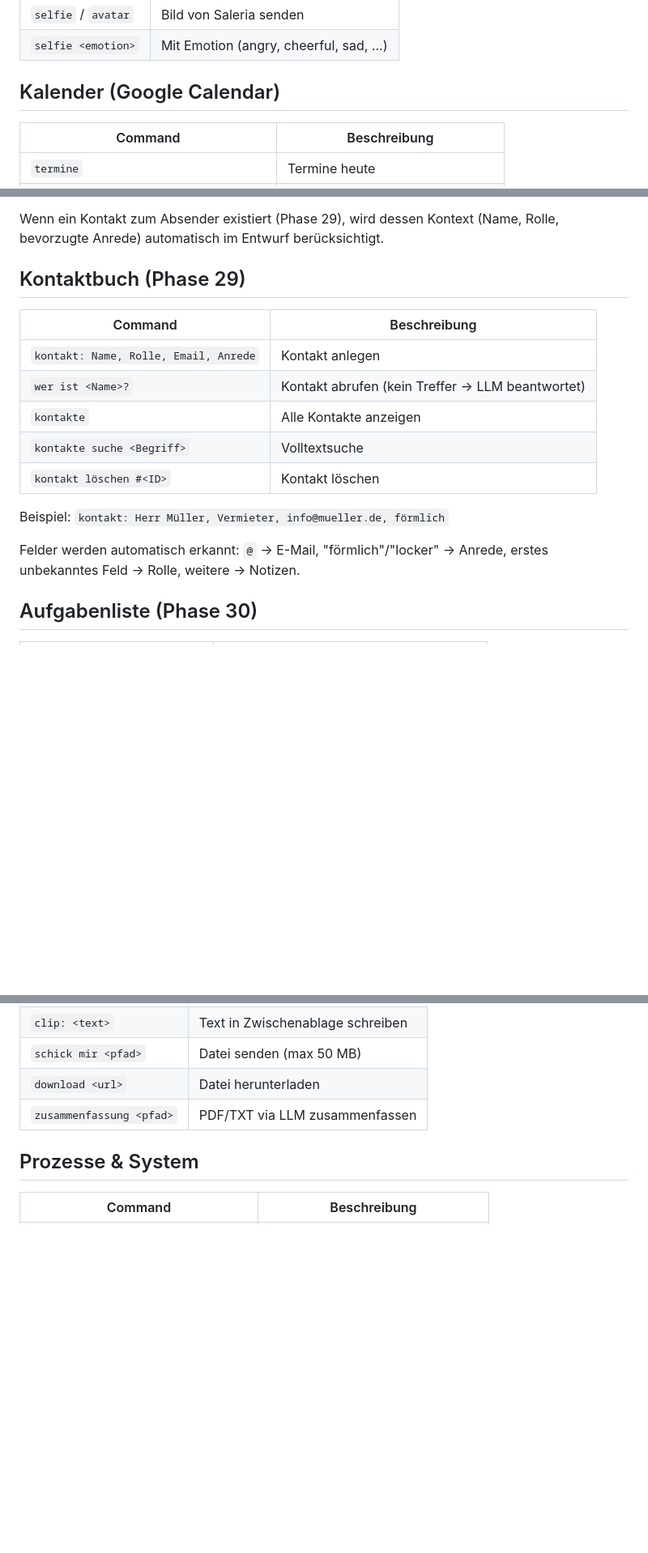
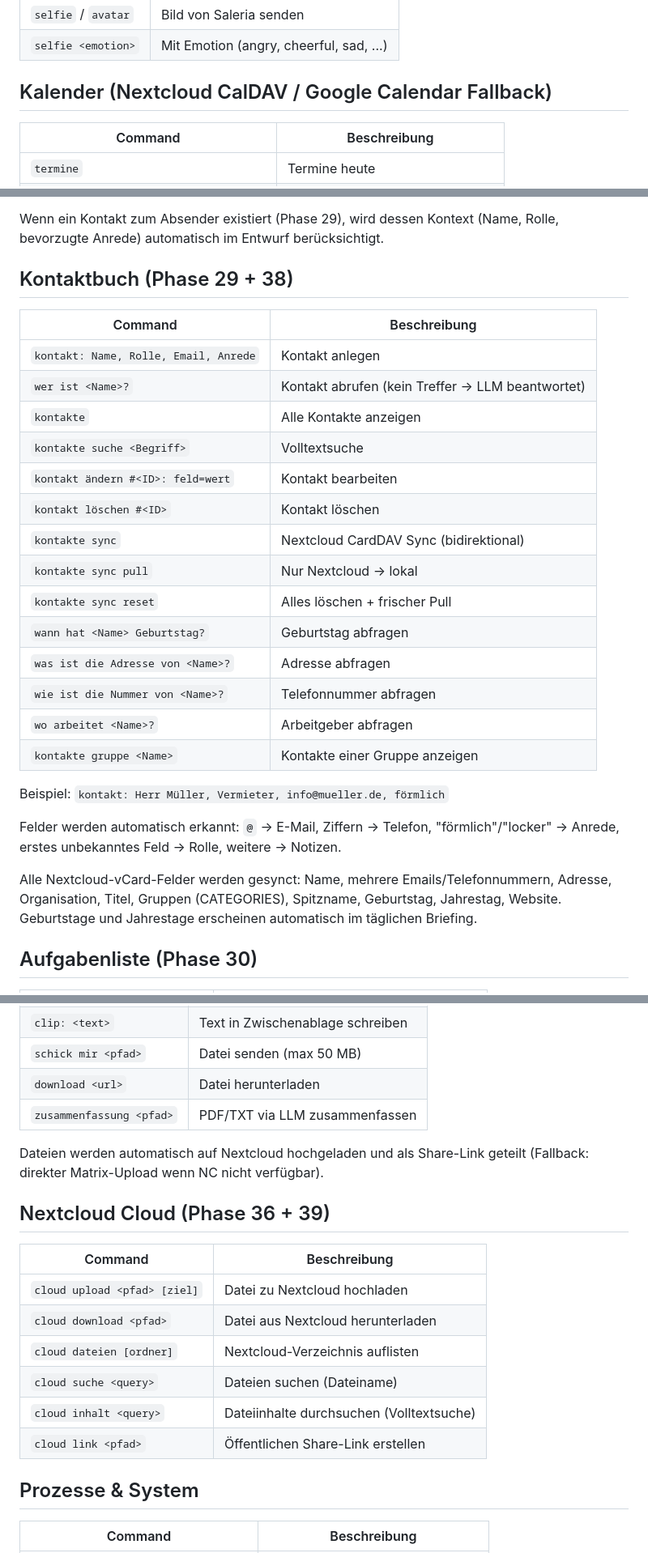
Before and after one commit to leratos/Elder-Berry, a Markdown page: docs/USAGE.md, 3 parts joined by grey strips. Shown at 81% size. Drawn GitHub-style; blank space fills up the shorter version.

```diff
--- a/docs/USAGE.md
+++ b/docs/USAGE.md
@@ -30,7 +30,7 @@ Tipp: `hilfe` zeigt alle verfügbaren Commands direkt in Element an.
 | `selfie` / `avatar` | Bild von Saleria senden |
 | `selfie <emotion>` | Mit Emotion (angry, cheerful, sad, ...) |
 
-## Kalender (Google Calendar)
+## Kalender (Nextcloud CalDAV / Google Calendar Fallback)
 
 | Command | Beschreibung |
 |---|---|
@@ -65,7 +65,7 @@ Tipp: `hilfe` zeigt alle verfügbaren Commands direkt in Element an.
 Wenn ein Kontakt zum Absender existiert (Phase 29), wird dessen Kontext
 (Name, Rolle, bevorzugte Anrede) automatisch im Entwurf berücksichtigt.
 
-## Kontaktbuch (Phase 29)
+## Kontaktbuch (Phase 29 + 38)
 
 | Command | Beschreibung |
 |---|---|
@@ -73,12 +73,25 @@ Wenn ein Kontakt zum Absender existiert (Phase 29), wird dessen Kontext
 | `wer ist <Name>?` | Kontakt abrufen (kein Treffer → LLM beantwortet) |
 | `kontakte` | Alle Kontakte anzeigen |
 | `kontakte suche <Begriff>` | Volltextsuche |
+| `kontakt ändern #<ID>: feld=wert` | Kontakt bearbeiten |
 | `kontakt löschen #<ID>` | Kontakt löschen |
+| `kontakte sync` | Nextcloud CardDAV Sync (bidirektional) |
+| `kontakte sync pull` | Nur Nextcloud → lokal |
+| `kontakte sync reset` | Alles löschen + frischer Pull |
+| `wann hat <Name> Geburtstag?` | Geburtstag abfragen |
+| `was ist die Adresse von <Name>?` | Adresse abfragen |
+| `wie ist die Nummer von <Name>?` | Telefonnummer abfragen |
+| `wo arbeitet <Name>?` | Arbeitgeber abfragen |
+| `kontakte gruppe <Name>` | Kontakte einer Gruppe anzeigen |
 
 Beispiel: `kontakt: Herr Müller, Vermieter, info@mueller.de, förmlich`
 
-Felder werden automatisch erkannt: `@` → E-Mail, "förmlich"/"locker" → Anrede,
-erstes unbekanntes Feld → Rolle, weitere → Notizen.
+Felder werden automatisch erkannt: `@` → E-Mail, Ziffern → Telefon,
+"förmlich"/"locker" → Anrede, erstes unbekanntes Feld → Rolle, weitere → Notizen.
+
+Alle Nextcloud-vCard-Felder werden gesynct: Name, mehrere Emails/Telefonnummern,
+Adresse, Organisation, Titel, Gruppen (CATEGORIES), Spitzname, Geburtstag, Jahrestag, Website.
+Geburtstage und Jahrestage erscheinen automatisch im täglichen Briefing.
 
 ## Aufgabenliste (Phase 30)
 
@@ -173,6 +190,20 @@ Wird auch automatisch um 07:30 gesendet. Keywords wie "guten morgen" lösen es e
 | `schick mir <pfad>` | Datei senden (max 50 MB) |
 | `download <url>` | Datei herunterladen |
 | `zusammenfassung <pfad>` | PDF/TXT via LLM zusammenfassen |
+
+Dateien werden automatisch auf Nextcloud hochgeladen und als Share-Link geteilt
+(Fallback: direkter Matrix-Upload wenn NC nicht verfügbar).
+
+## Nextcloud Cloud (Phase 36 + 39)
+
+| Command | Beschreibung |
+|---|---|
+| `cloud upload <pfad> [ziel]` | Datei zu Nextcloud hochladen |
+| `cloud download <pfad>` | Datei aus Nextcloud herunterladen |
+| `cloud dateien [ordner]` | Nextcloud-Verzeichnis auflisten |
+| `cloud suche <query>` | Dateien suchen (Dateiname) |
+| `cloud inhalt <query>` | Dateiinhalte durchsuchen (Volltextsuche) |
+| `cloud link <pfad>` | Öffentlichen Share-Link erstellen |
 
 ## Prozesse & System
 
```
Also changed, not shown: other parts of docs/USAGE.md (+4 -0 lines), docs/PROJECT_ROADMAP.md (+36 -41 lines).
